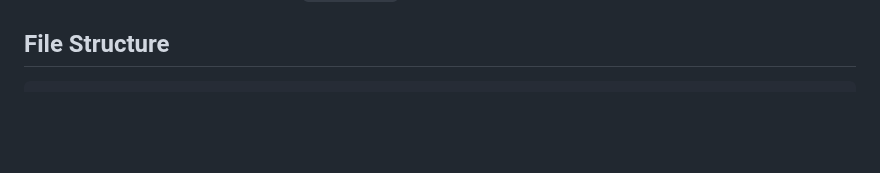
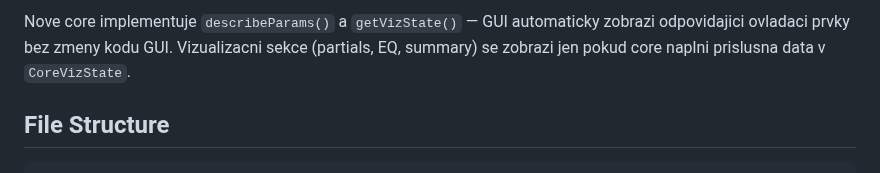
Before and after one commit to alchy/ICR, a Markdown page: docs/ARCHITECTURE.md, the part around one of its changes. Drawn GitHub-style; blank space fills up the shorter version.

````diff
--- a/docs/ARCHITECTURE.md
+++ b/docs/ARCHITECTURE.md
@@ -164,3 +192,8 @@ Jedina mutex: `bank_mutex_` pri loadBankJson (try_lock z RT, block z MIDI).
+Nove core implementuje `describeParams()` a `getVizState()` — GUI
+automaticky zobrazi odpovidajici ovladaci prvky bez zmeny kodu GUI.
+Vizualizacni sekce (partials, EQ, summary) se zobrazi jen pokud
+core naplni prislusna data v `CoreVizState`.
+
 ## File Structure
 
 ```
````
Also changed, not shown: other parts of docs/ARCHITECTURE.md (+28 -0 lines).
